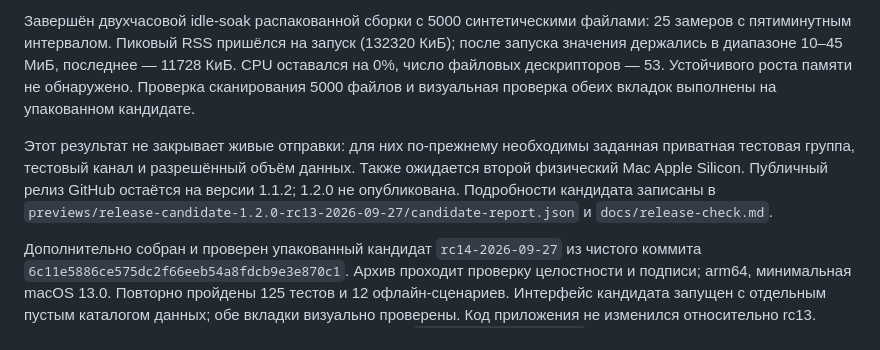
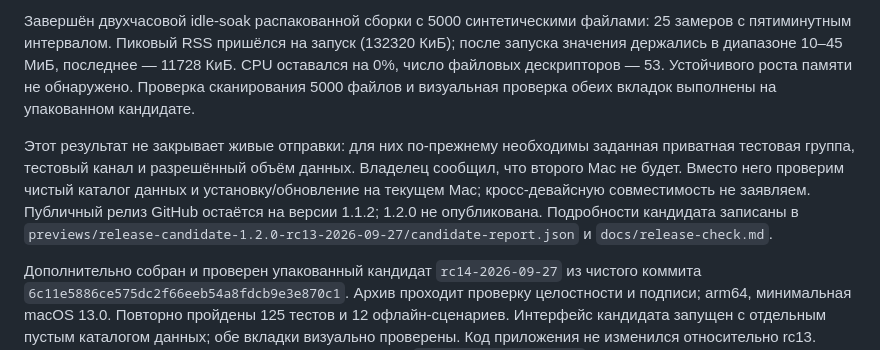
Before and after one commit to popovantondev/TelegramMediaSender, a Markdown page: docs/ru/functional-audit-2026-09-27.md, the part around the change. Drawn GitHub-style.

```diff
--- a/docs/ru/functional-audit-2026-09-27.md
+++ b/docs/ru/functional-audit-2026-09-27.md
@@ -46,7 +46,7 @@
 
 Завершён двухчасовой idle-soak распакованной сборки с 5000 синтетическими файлами: 25 замеров с пятиминутным интервалом. Пиковый RSS пришёлся на запуск (132320 КиБ); после запуска значения держались в диапазоне 10–45 МиБ, последнее — 11728 КиБ. CPU оставался на 0%, число файловых дескрипторов — 53. Устойчивого роста памяти не обнаружено. Проверка сканирования 5000 файлов и визуальная проверка обеих вкладок выполнены на упакованном кандидате.
 
-Этот результат не закрывает живые отправки: для них по-прежнему необходимы заданная приватная тестовая группа, тестовый канал и разрешённый объём данных. Также ожидается второй физический Mac Apple Silicon. Публичный релиз GitHub остаётся на версии 1.1.2; 1.2.0 не опубликована. Подробности кандидата записаны в `previews/release-candidate-1.2.0-rc13-2026-09-27/candidate-report.json` и `docs/release-check.md`.
+Этот результат не закрывает живые отправки: для них по-прежнему необходимы заданная приватная тестовая группа, тестовый канал и разрешённый объём данных. Владелец сообщил, что второго Mac не будет. Вместо него проверим чистый каталог данных и установку/обновление на текущем Mac; кросс-девайсную совместимость не заявляем. Публичный релиз GitHub остаётся на версии 1.1.2; 1.2.0 не опубликована. Подробности кандидата записаны в `previews/release-candidate-1.2.0-rc13-2026-09-27/candidate-report.json` и `docs/release-check.md`.
 
 Дополнительно собран и проверен упакованный кандидат `rc14-2026-09-27` из чистого коммита `6c11e5886ce575dc2f66eeb54a8fdcb9e3e870c1`. Архив проходит проверку целостности и подписи; arm64, минимальная macOS 13.0. Повторно пройдены 125 тестов и 12 офлайн-сценариев. Интерфейс кандидата запущен с отдельным пустым каталогом данных; обе вкладки визуально проверены. Код приложения не изменился относительно rc13. Контрольная сумма и ограничения rc14 записаны в его `candidate-report.json`.
 
```
Also changed, not shown: docs/release-check.md (+1 -1 lines).
